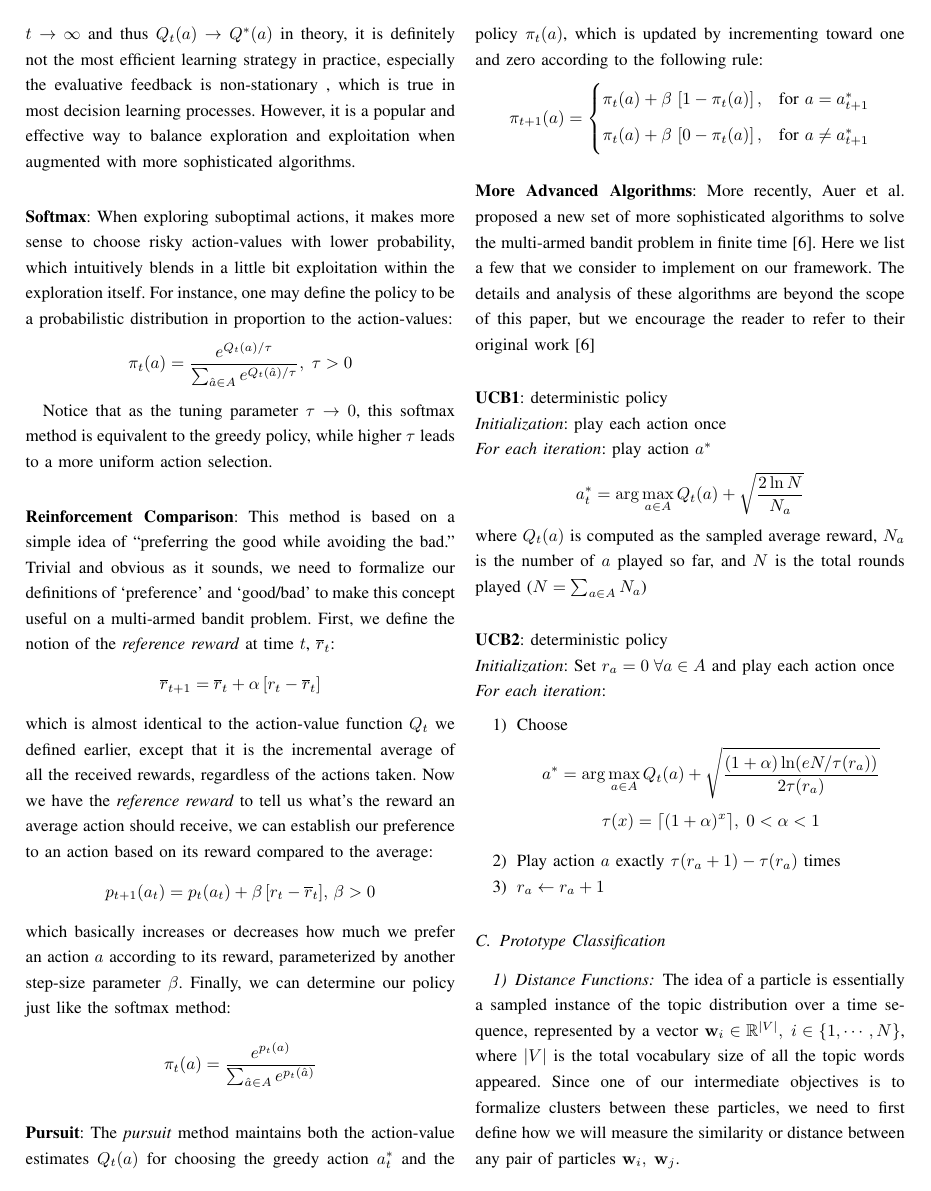
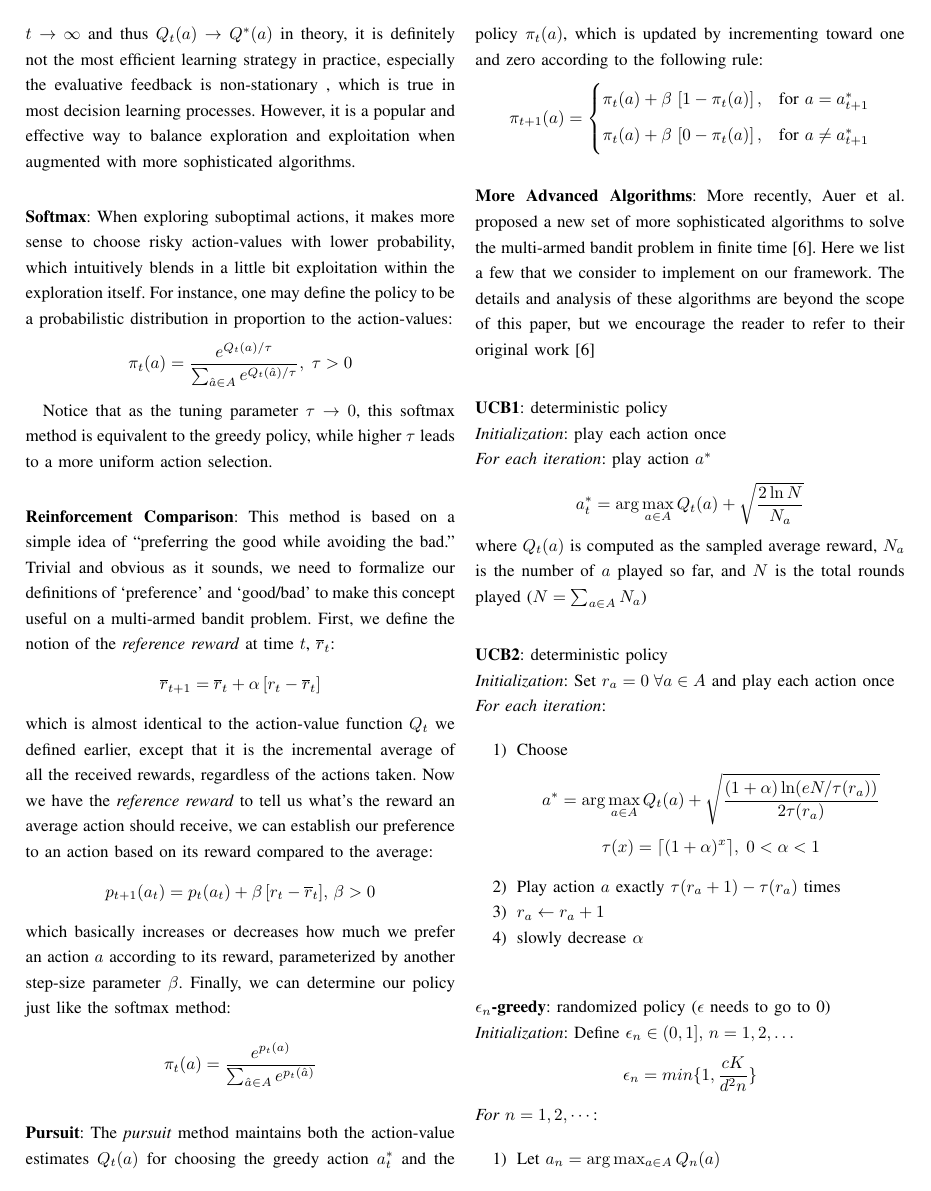
Before and after one commit to chaoshunh/RLFinalProject, a LaTeX paper (report/first.tex): page 3 of 6. Compiled offline with pdfLaTeX.

Commit message:
finished UCBs

```diff
--- a/report/first.tex
+++ b/report/first.tex
@@ -149,4 +149,16 @@ Notice that as the tuning parameter $\tau \rightarrow 0$, this softmax method is
 	\end{equation*}
 	\item Play action $a$ exactly $\tau(r_a + 1) - \tau(r_a)$ times
 	\item $r_a \leftarrow r_a + 1$
+	\item slowly decrease $\alpha$
 \end{enumerate}
+
+\-\\
+\textbf{$\epsilon_n$-greedy}: randomized policy ($\epsilon$ needs to go to 0)\\
+\emph{Initialization}: Define $\epsilon_n \in (0,1],\,n=1,2,\dots$
+\begin{equation*}
+	\epsilon_n = min\{1, \frac{cK}{d^2n}\}
+\end{equation*}
+\emph{For $n=1,2,\cdots$}:
+\begin{enumerate}
+	\item Let $a_n = \arg\max_{a\in A} Q_n(a)$
+	\item Play with action selected according to policy:
@@ -152,0 +171 @@ Notice that as the tuning parameter $\tau \rightarrow 0$, this softmax method is
+	\end{equation*}
```
Also changed, not shown: report/first.pdf, report/first.tex (36 more changed lines), 3 other files.
